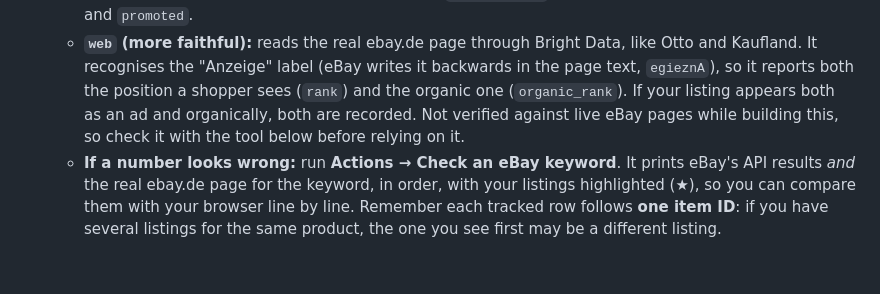
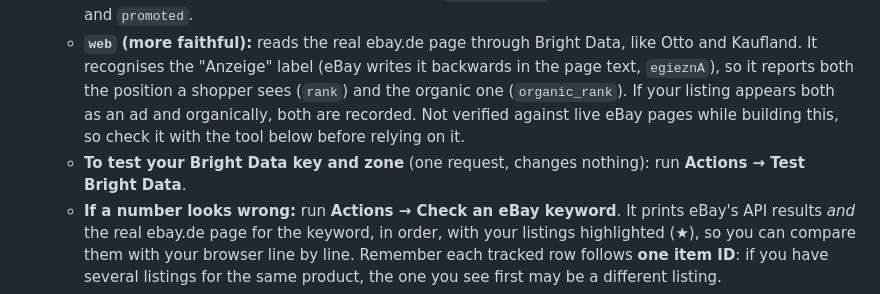
Before and after one commit to cd-commerce-de/Rank-Tracker, a Markdown page: README.md, the part around the change. GitHub-like rendering; blank space fills up the shorter version.

```diff
--- a/README.md
+++ b/README.md
@@ -247,6 +247,7 @@ and GitHub may email you; fix the sharing and it recovers by itself.
     both the position a shopper sees (`rank`) and the organic one (`organic_rank`). If your listing appears
     both as an ad and organically, both are recorded. Not verified against live eBay pages while building
     this, so check it with the tool below before relying on it.
+  - **To test your Bright Data key and zone** (one request, changes nothing): run **Actions → Test Bright Data**.
   - **If a number looks wrong:** run **Actions → Check an eBay keyword**. It prints eBay's API results
     *and* the real ebay.de page for the keyword, in order, with your listings highlighted (★), so you can
     compare them with your browser line by line. Remember each tracked row follows **one item ID**: if you
```
